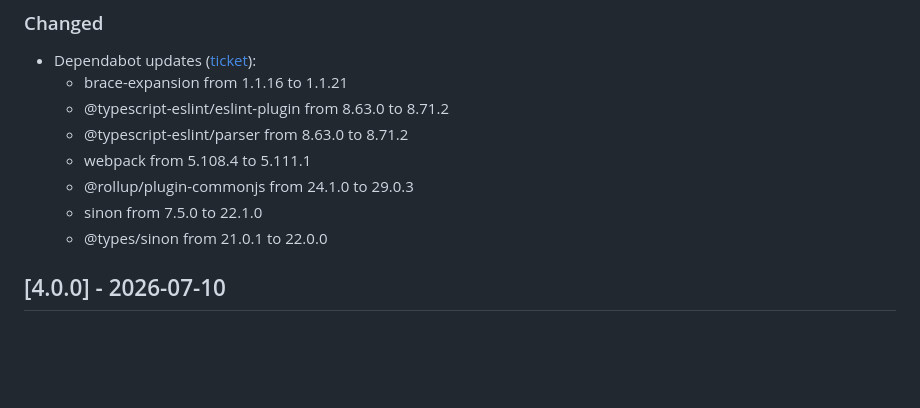
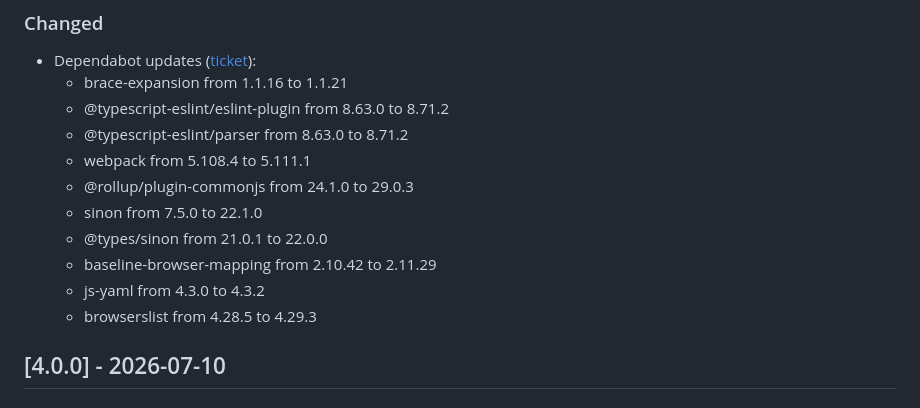
Before and after one commit to SpringRoll/Bellhop, a Markdown page: CHANGELOG.md, the part around the change. Rendered like a GitHub page; blank space fills up the shorter version.

Commit message:
Add changelog

```diff
--- a/CHANGELOG.md
+++ b/CHANGELOG.md
@@ -21,6 +21,9 @@ and this project adheres to [Semantic Versioning](https://semver.org/spec/v2.0.0
   - @rollup/plugin-commonjs from 24.1.0 to 29.0.3
   - sinon from 7.5.0 to 22.1.0
   - @types/sinon from 21.0.1 to 22.0.0
+  - baseline-browser-mapping from 2.10.42 to 2.11.29
+  - js-yaml from 4.3.0 to 4.3.2
+  - browserslist from 4.28.5 to 4.29.3
 
 ## [4.0.0] - 2026-07-10
 
```
